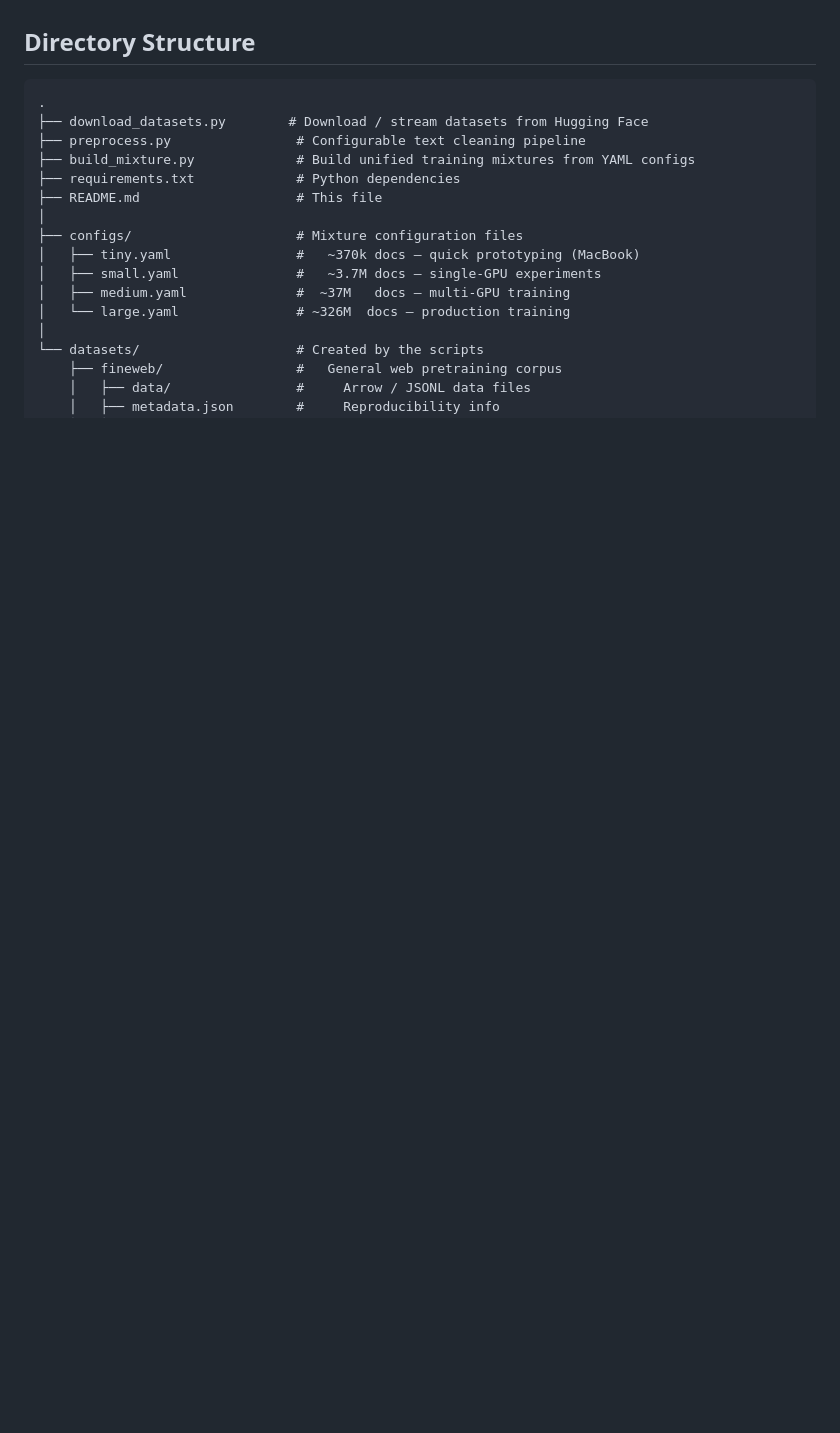
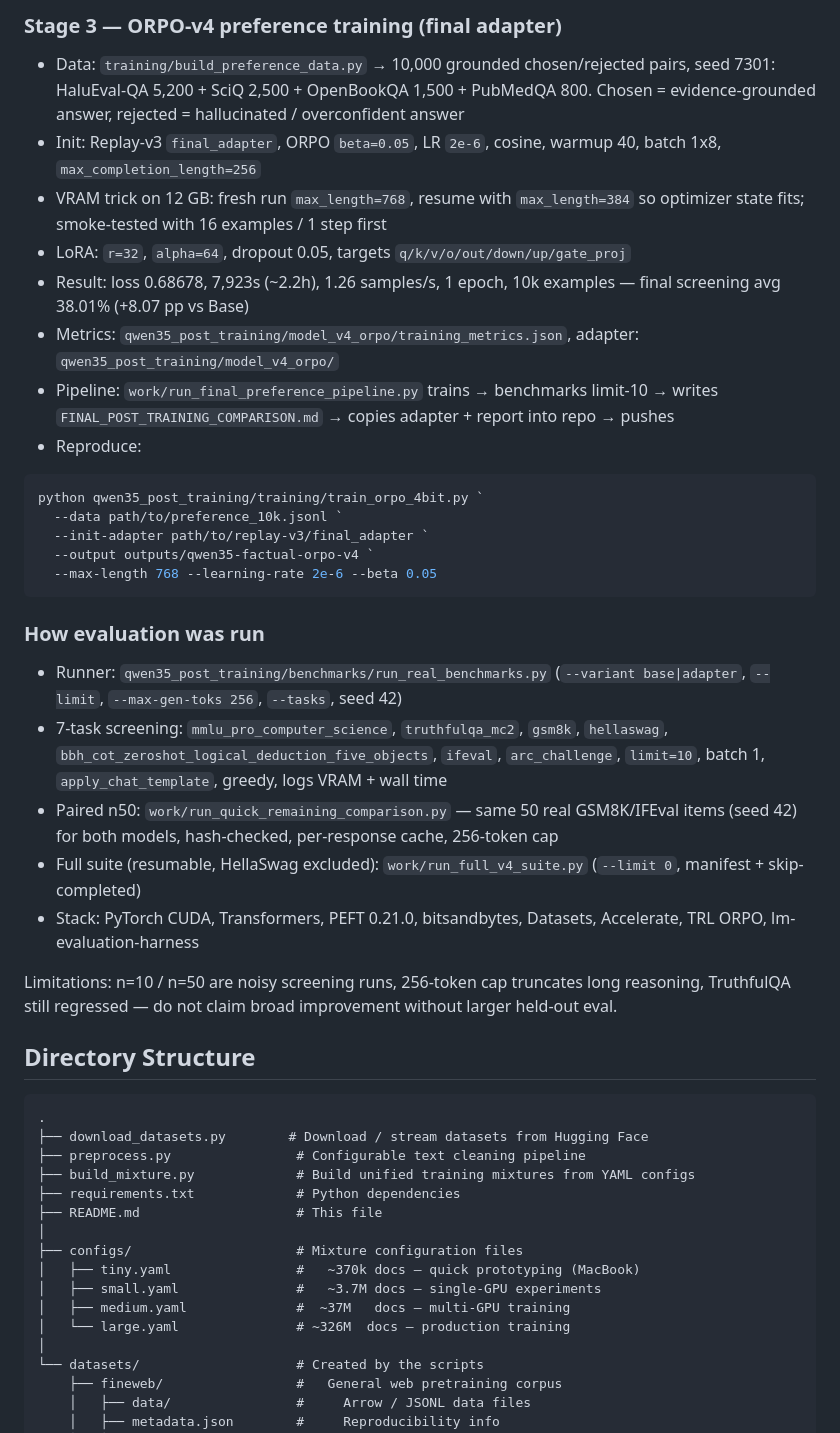
Before and after one commit to RohitSwami33/LLM, a Markdown page: README.md, the part around one of its changes. Drawn GitHub-style; blank space fills up the shorter version.

````diff
--- a/README.md
+++ b/README.md
@@ -42,3 +84,30 @@ See the [paired report](qwen35_post_training/quick_remaining_benchmarks/QUICK_RE
+### Stage 3 — ORPO-v4 preference training (final adapter)
+
+- Data: `training/build_preference_data.py` → 10,000 grounded chosen/rejected pairs, seed 7301: HaluEval-QA 5,200 + SciQ 2,500 + OpenBookQA 1,500 + PubMedQA 800. Chosen = evidence-grounded answer, rejected = hallucinated / overconfident answer
+- Init: Replay-v3 `final_adapter`, ORPO `beta=0.05`, LR `2e-6`, cosine, warmup 40, batch 1x8, `max_completion_length=256`
+- VRAM trick on 12 GB: fresh run `max_length=768`, resume with `max_length=384` so optimizer state fits; smoke-tested with 16 examples / 1 step first
+- LoRA: `r=32`, `alpha=64`, dropout 0.05, targets `q/k/v/o/out/down/up/gate_proj`
+- Result: loss 0.68678, 7,923s (~2.2h), 1.26 samples/s, 1 epoch, 10k examples — final screening avg 38.01% (+8.07 pp vs Base)
+- Metrics: `qwen35_post_training/model_v4_orpo/training_metrics.json`, adapter: `qwen35_post_training/model_v4_orpo/`
+- Pipeline: `work/run_final_preference_pipeline.py` trains → benchmarks limit-10 → writes `FINAL_POST_TRAINING_COMPARISON.md` → copies adapter + report into repo → pushes
+- Reproduce:
+```powershell
+python qwen35_post_training/training/train_orpo_4bit.py `
+  --data path/to/preference_10k.jsonl `
+  --init-adapter path/to/replay-v3/final_adapter `
+  --output outputs/qwen35-factual-orpo-v4 `
+  --max-length 768 --learning-rate 2e-6 --beta 0.05
+```
+
+### How evaluation was run
+
+- Runner: `qwen35_post_training/benchmarks/run_real_benchmarks.py` (`--variant base|adapter`, `--limit`, `--max-gen-toks 256`, `--tasks`, seed 42)
+- 7-task screening: `mmlu_pro_computer_science`, `truthfulqa_mc2`, `gsm8k`, `hellaswag`, `bbh_cot_zeroshot_logical_deduction_five_objects`, `ifeval`, `arc_challenge`, `limit=10`, batch 1, `apply_chat_template`, greedy, logs VRAM + wall time
+- Paired n50: `work/run_quick_remaining_comparison.py` — same 50 real GSM8K/IFEval items (seed 42) for both models, hash-checked, per-response cache, 256-token cap
+- Full suite (resumable, HellaSwag excluded): `work/run_full_v4_suite.py` (`--limit 0`, manifest + skip-completed)
+- Stack: PyTorch CUDA, Transformers, PEFT 0.21.0, bitsandbytes, Datasets, Accelerate, TRL ORPO, lm-evaluation-harness
+
+Limitations: n=10 / n=50 are noisy screening runs, 256-token cap truncates long reasoning, TruthfulQA still regressed — do not claim broad improvement without larger held-out eval.
 
 ## Directory Structure
 
````
Also changed, not shown: other parts of README.md (+42 -0 lines).
